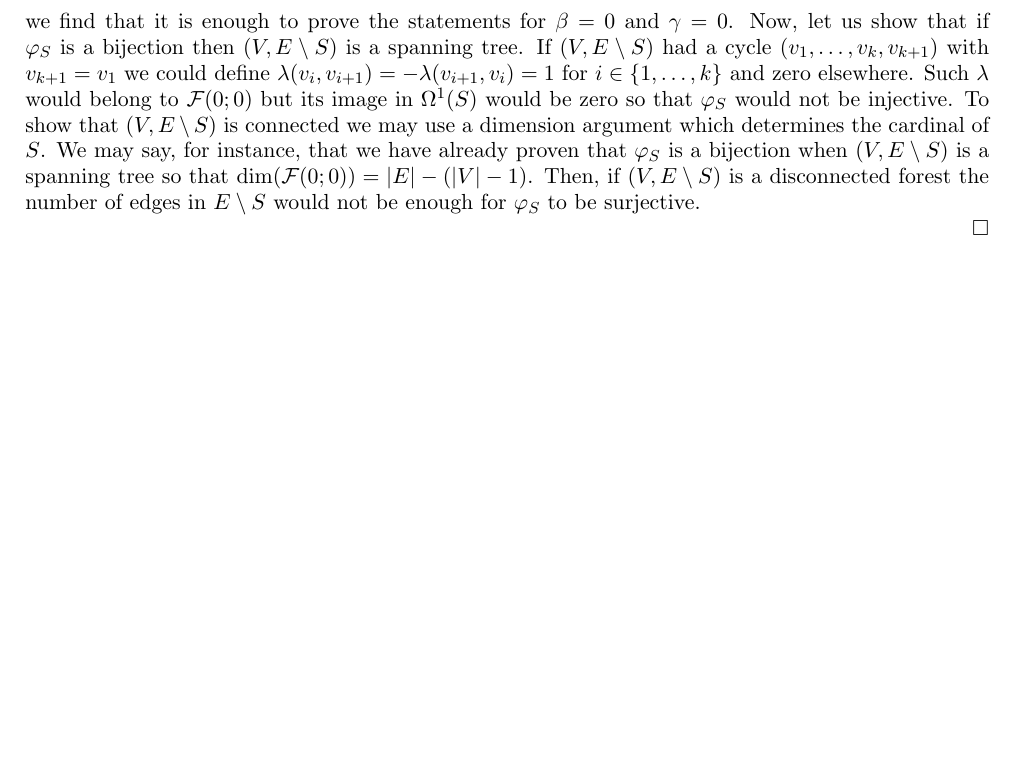
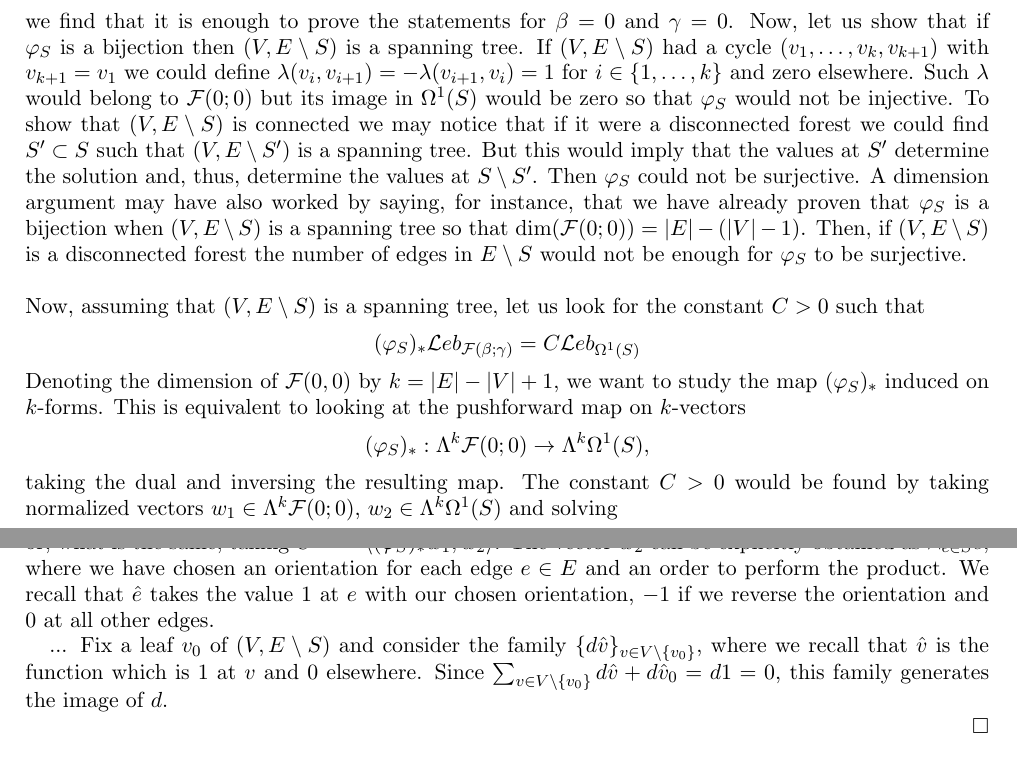
Before and after one commit to tarragop/Positive_Yang_Mills, a LaTeX paper (main.tex): part of page 8 of 32 before the commit and two parts of pages 8 and 9 of 33 after it, the two joined at a grey line, cut so that both start at the same text, the shorter picture padded with empty space. Compiled offline with pdfLaTeX.

Commit message:
Proposal for the new section: In construction

```diff
--- a/main.tex
+++ b/main.tex
@@ -890,9 +890,15 @@ the condition
 	but its image in $\Omega^1(S)$ would be zero
 	so that $\varphi_S$
 	would not be injective. To show that
-	$(V,E\setminus S)$ is connected
-	we may use a dimension argument which determines
-	the cardinal of $S$. We may say, for
+	$(V,E\setminus S)$ is connected we may notice that if
+	it were a disconnected forest we could find
+	$S' \subset S$ such that
+	$(V,E\setminus S')$ is a spanning tree. But this
+	would imply that the values at $S'$ determine
+	the solution and, thus, determine the
+	values at $S \setminus S'$. Then $\varphi_{S}$
+	could not be surjective. A dimension argument
+	may have also worked by saying, for
 	instance, that we have already proven
 	that $\varphi_S$ is a bijection
 	when $(V,E\setminus S)$ is a spanning tree
@@ -902,7 +908,53 @@ the condition
 	the number of edges in $E \setminus S$ would not
 	be enough for
 	$\varphi_S$ to be surjective.
-
+	\\
+	\\
+	Now, assuming that $(V,E\setminus S)$
+	is a spanning tree, let us look
+	for the constant $C>0$ such that
+	\[(\varphi_S)_* \mathcal Leb_{\mathcal F(\beta;\gamma)}	= C	\mathcal Leb_{\Omega^1(S)}\]
+	Denoting the dimension of
+	$\mathcal F(0,0)$ by $k = |E|-|V| +1$,
+	we want to study the map $(\varphi_S)_*$ induced
+	on $k$-forms. This is equivalent to looking at
+	the pushforward map on $k$-vectors
+	\[(\varphi_S)_*: \Lambda^k
+	\mathcal F(0;0) \to
+	\Lambda^k \Omega^1(S),\]
+	taking the dual and inversing the resulting map.
+	The constant $C>0$ would be found
+	by taking normalized
+	vectors $w_1 \in \Lambda^k
+	\mathcal F(0;0) $, $w_2 \in \Lambda^k \Omega^1(S)$ and
+	solving
+	\[(\varphi_S)_* w_1 = C^{-1} w_2\]
+	or, what is the same,
+	taking $C^{-1} = \langle (\varphi_S)_* w_1 , w_2\rangle $.
+	The vector $w_2$ can be explicitly obtained
+	as $\wedge_{e \in S} \hat e$, where
+	we have
+	chosen an orientation for each edge $e \in E$
+	and an order to perform the product.
+	We recall that
+	 $\hat e$
+	takes the value $1$ at $e$ with our chosen orientation,
+	$-1$ if we reverse the orientation and
+	$0$ at all other edges.
+
+
+
+	...
+	Fix a leaf $v_0$
+	of $(V,E\setminus S)$ and consider
+	the family
+	$\{d \hat v \}_{v \in V \setminus \{v_0\}}$,
+	where we recall that
+	$\hat v$ is the function which is $1$ at $v$
+	and $0$ elsewhere.
+	Since $\sum_{v \in V \setminus \{v_0\}}
+	d\hat v + d\hat v_0 = d 1= 0$, this family
+	generates the image of $d$.
 
 
 
```
Also changed, not shown: main.pdf.
